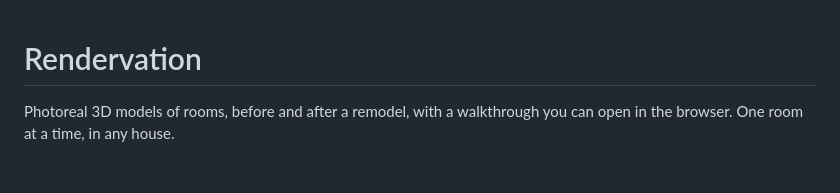
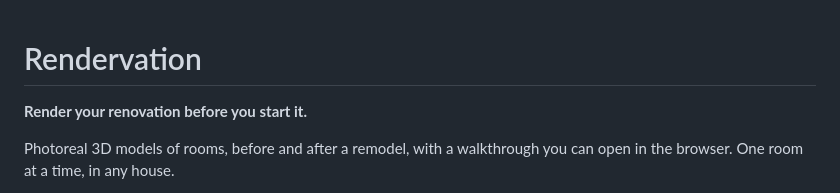
Before and after one commit to Jrlaw/Home-Maker, a Markdown page: README.md, the part around the change. Rendered like a GitHub page; blank space fills up the shorter version.

Commit message:
README: a tagline that says what the name means
Co-Authored-By: Claude Opus 5.5 <noreply@anthropic.com>

```diff
--- a/README.md
+++ b/README.md
@@ -1,4 +1,6 @@
 # Rendervation
+
+**Render your renovation before you start it.**
 
 Photoreal 3D models of rooms, before and after a remodel, with a walkthrough you can open in the
 browser. One room at a time, in any house.
```
